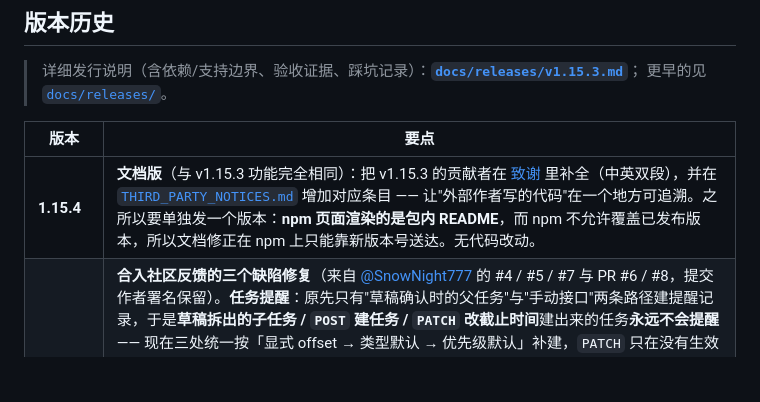
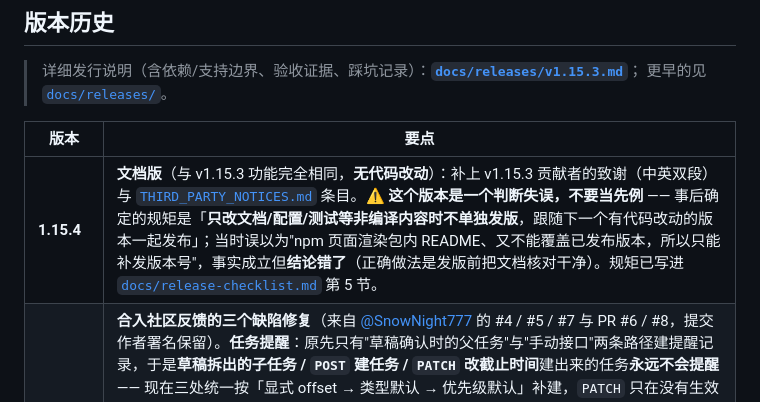
Before and after one commit to Dely0/dsh-personal-workbench, a Markdown page: README.md, the part around the change. Drawn GitHub-style; blank space fills up the shorter version.

```diff
--- a/README.md
+++ b/README.md
@@ -333,7 +333,7 @@ v1.13.3 的再次根治；v1.13.1 的标题栏入口则是因为直接读 `ctx.s
 
 | 版本 | 要点 |
 |---|---|
-| **1.15.4** | **文档版**（与 v1.15.3 功能完全相同）：把 v1.15.3 的贡献者在 [致谢](#致谢) 里补全（中英双段），并在 [`THIRD_PARTY_NOTICES.md`](./THIRD_PARTY_NOTICES.md) 增加对应条目 —— 让"外部作者写的代码"在一个地方可追溯。之所以要单独发一个版本：**npm 页面渲染的是包内 README**，而 npm 不允许覆盖已发布版本，所以文档修正在 npm 上只能靠新版本号送达。无代码改动。 |
+| **1.15.4** | **文档版**（与 v1.15.3 功能完全相同，**无代码改动**）：补上 v1.15.3 贡献者的致谢（中英双段）与 [`THIRD_PARTY_NOTICES.md`](./THIRD_PARTY_NOTICES.md) 条目。⚠️ **这个版本是一个判断失误，不要当先例** —— 事后确定的规矩是「**只改文档/配置/测试等非编译内容时不单独发版**，跟随下一个有代码改动的版本一起发布」；当时误以为"npm 页面渲染包内 README、又不能覆盖已发布版本，所以只能补发版本号"，事实成立但**结论错了**（正确做法是发版前把文档核对干净）。规矩已写进 [`docs/release-checklist.md`](./docs/release-checklist.md) 第 5 节。 |
 | **1.15.3** | **合入社区反馈的三个缺陷修复**（来自 [@SnowNight777](https://github.com/SnowNight777) 的 #4 / #5 / #7 与 PR #6 / #8，提交作者署名保留）。**任务提醒**：原先只有"草稿确认时的父任务"与"手动接口"两条路径建提醒记录，于是**草稿拆出的子任务 / `POST` 建任务 / `PATCH` 改截止时间**建出来的任务**永远不会提醒** —— 现在三处统一按「显式 offset → 类型默认 → 优先级默认」补建，`PATCH` 只在没有生效中提醒时补，避免重复（提醒按 `offset_minutes` 存、按 `dueAt − offset` 现算，不是存绝对时间，所以不会留下过期时间戳）。**投递目标缓存**：`status().configured` 读的是只在 `resolveTarget()` 里填充的内存缓存，而 `GET /reminders/channel` 只调 `listOptions()` ⇒ 重启后设置页把已绑定目标误报「未配置」，且 `isTargetConfigured` 为假让**包括启动补发在内的所有任务提醒被静默跳过** —— 现在改为「缓存命中 → 数据库有显式绑定」两级（**末行不要用 `available()` 兜底**：那会让没绑过目标的用户从"安静地不做事"变成"安静地反复投递失败"，由 `test/reminderWiring.test.mjs` 钉住）。**复用型会话**（计划 / 日报周报 / 点子关联 / 点子头脑风暴）：登记或引用的会话被**归档或删除**后，点下去没有任何反应、且那行陈旧引用**永不更新**（该链路从此开不出会话）—— 根因是客户端拿着旧 `session_id` 直接切、不验可用性；新增纯判据 `aiSessionReuse.ts#isAiSessionReusable()`（归档集命中 / 列表 ready 却查不到 → 不可复用；列表 `pending` 或旧宿主缺快照 → **不下结论**，零回归），覆盖**五处**裸切（含**报告行自己的 `sessionId` 回退**这条独立路径），不成立时落回新建或给明确提示。用例 521 → 534。 |
 | **1.15.2** | **今日容量的算法被摆到台面上**：原先「已排 0 min」是个黑盒（内联在 4987 行组件里、无测试、逾期完全不参与），现在抽出**纯函数唯一权威源** `capacity.ts`，界面给出**七条口径 + 逐条账本**（表尾合计 = 已排）、**逾期单独成区并可一键计入**（默认不计入）、**每条任务可自定义耗时**（改完不刷新即见效）、没填耗时按**可配置的默认耗时**（缺省 30）计入并逐条标注、全天任务只影响显示与重复锚点。服务端 PATCH 补上同构夹取（原先"库里 99999、界面按 30 算"）。**知识库被会话 AI 自动调用**（四个时机；命中的条目在会话里可见、可关闭、有召回日志与"是否被引用"回报；打分口径被两轮实测逼出来，含**两档闸门**让没达注入阈门的条目也留一行提示）。**知识库列表改版**（分类 Tab + 搜索/标签筛选/排序/分页、自适应时间分组）与**点子页卡片瀑布**。修：**知识草稿覆盖不再静默**（回执与界面都说清"已更新本会话已有草稿"并列出被替换的标题）、**快速录入的默认工作区被上一次执行的任务污染**（根因：从"当前选中任务"派生默认值）、**快速录入的模型选择框被弹窗滚动容器裁掉**（真浏览器实测常见窗口仅 48% 可见）、「选择文件」出不了 C 盘（盘符根 `parent=null` 把用户困在根目录）。用例 240 → 521。 |
 | **1.15.1** | **任务资料夹改用 `<任务ID>-<标题片段>`**（旧口径按标题：改标题成孤儿、同名挤一个目录、特殊字符变目录名），澄清阶段**先预留任务 ID** 并复用它落库；**不再为每个任务注册 AI 工作区**（会话用当前工作区 + 提示词声明资料夹，避免宿主工作区列表被任务撑爆）；**老路径兼容**判据必须带"位于默认根目录之下"这条旁证（否则手填目录会被当成自动路径改写，且本机 3 条标题型老路径会永远不再迁移）。新增：快速录入**图片（走宿主原生多模态）与 PDF/DOCX 附件**（不收的文件逐条给原因）、**模型选择器**（未声明 image 的模型在**发送前**给可读拒绝，而不是让宿主静默把图换成占位文字）、**`/workbench` 斜杠命令**（进原生 `/` 菜单，执行后当前会话进入澄清流程）。修：**任务没填路径时会话挂到无关工作区**（原 `ws.items[0]`，最坏会把文件建进别的任务目录）、**PDF 文本抽取的 O(n²) 灾难性回溯**（3 KB 恶意 pdf 可让整个 dsh web 无响应，由独立审查发现）、解压超限回 zlib 英文原文、预分配任务 id 不校验（非法 id 落库 / 重复 id 抛英文 SQL）、`/workbench` 侧未做 WSL 路径归一化。四份重复的请求围栏合并成一份并加 `no-store` / `nosniff`。用例 168 → 240。 |
```
Also changed, not shown: docs/release-checklist.md (+14 -4 lines), docs/releases/v1.15.4.md (+16 -8 lines).
